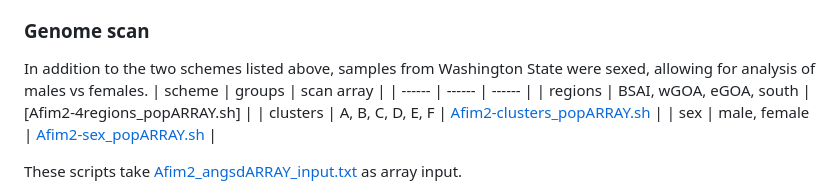
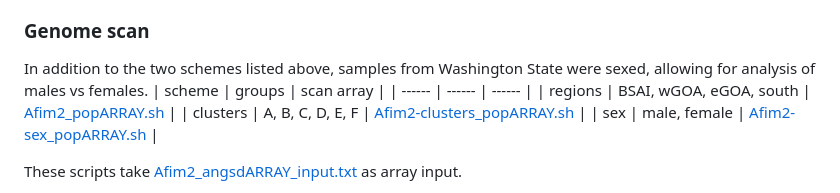
Before and after one commit to letimm/sablefish_lcWGS, a Markdown page: README.md, the part around one of its changes. Rendered like a GitHub page.

```diff
--- a/README.md
+++ b/README.md
@@ -53,7 +53,7 @@ Significance was tested with [Afim2-regions_fst_sig_test_wrapper.sh](https://git
 In addition to the two schemes listed above, samples from Washington State were sexed, allowing for analysis of males vs females.
 | scheme | groups | scan array |
 | ------ | ------ | ------ |
-| regions | BSAI, wGOA, eGOA, south | [Afim2-4regions_popARRAY.sh] |
+| regions | BSAI, wGOA, eGOA, south | [Afim2_popARRAY.sh] |
 | clusters | A, B, C, D, E, F | [Afim2-clusters_popARRAY.sh] |
 | sex | male, female | [Afim2-sex_popARRAY.sh] |
 
```
Also changed, not shown: other parts of README.md (+4 -4 lines).
